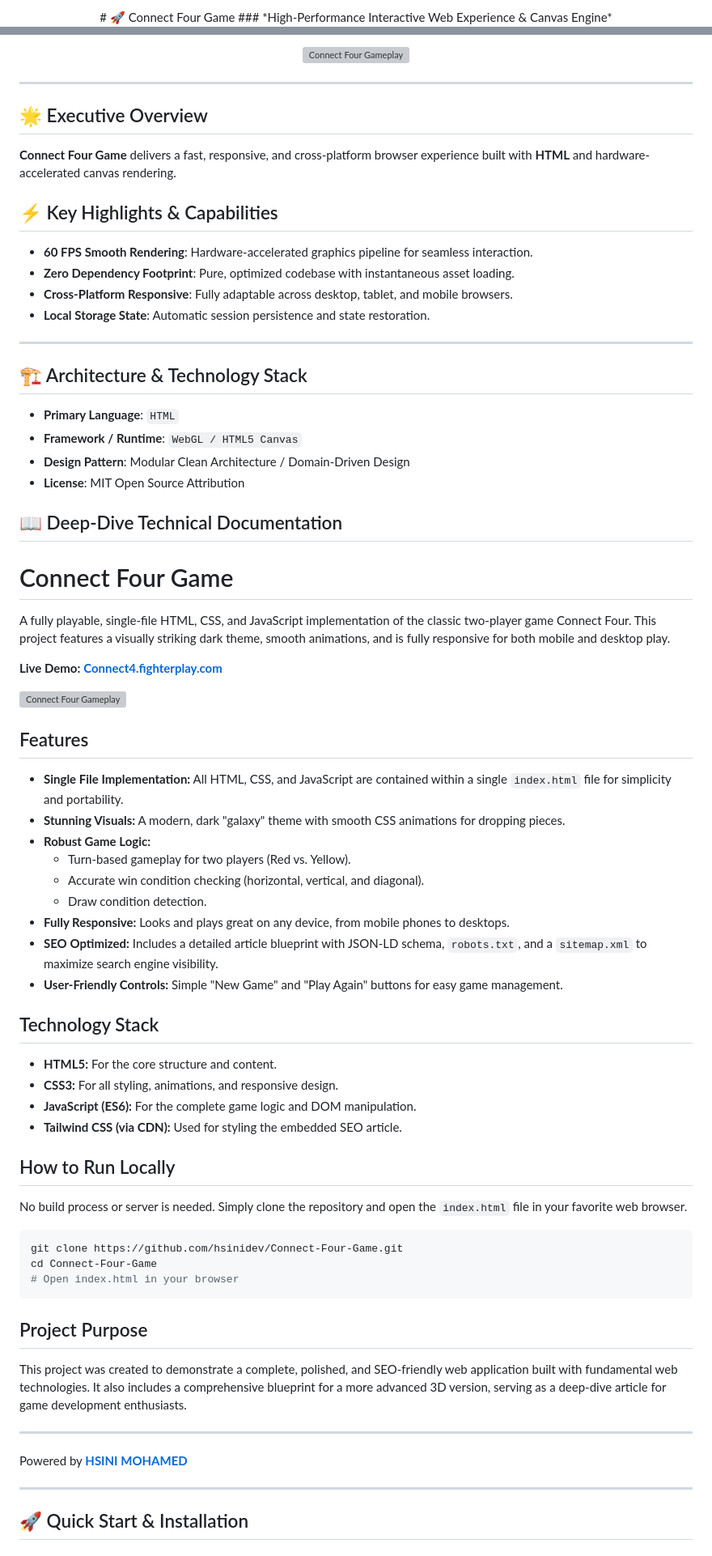
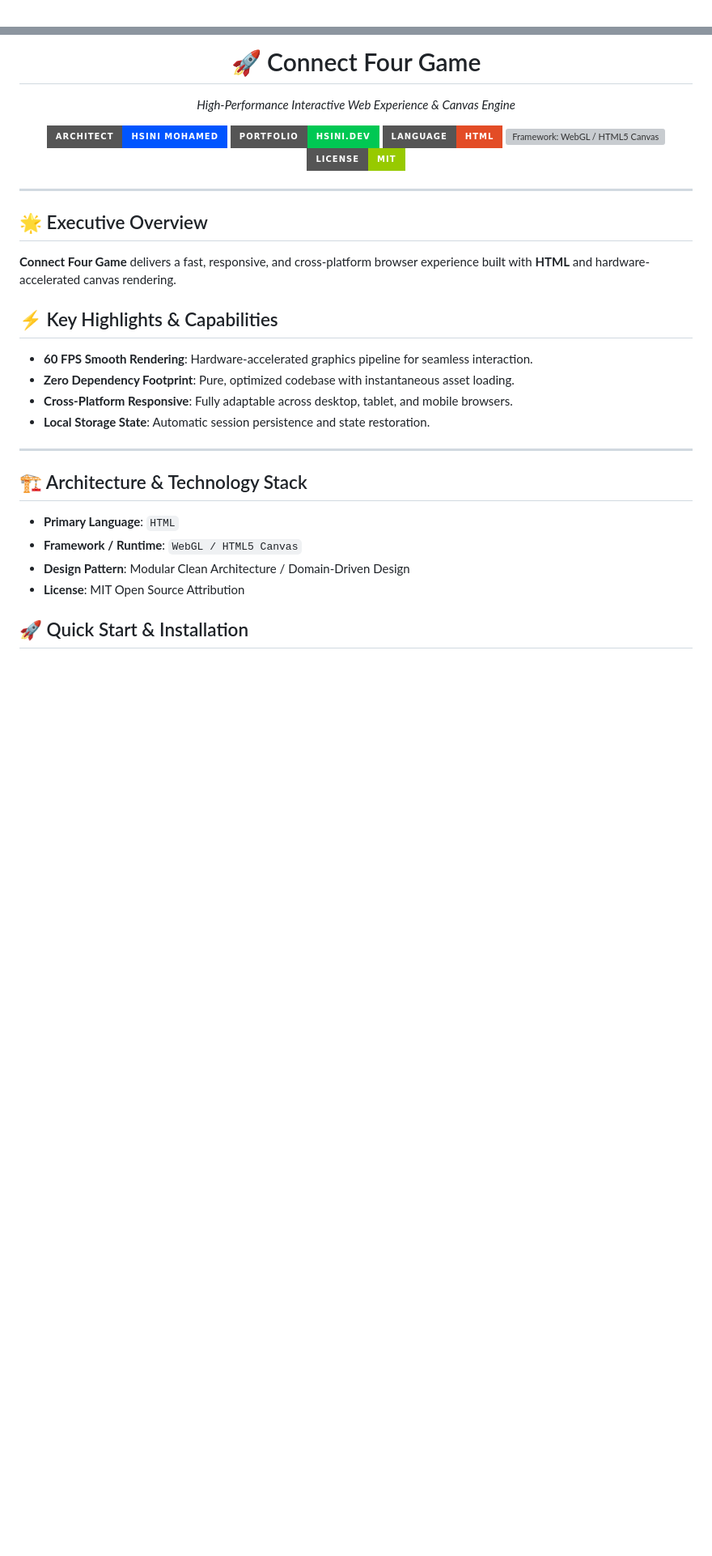
Before and after one commit to hsinidev/Connect-Four-Game, a Markdown page: README.md, 2 parts joined by grey strips. Shown at 81% size. GitHub-like rendering; badges without logos; blank space fills up the shorter version; grey boxes are pictures that could not be loaded.

Commit message:
docs(readme): SEO optimization & standardized architect branding attribution (Hsini Mohamed)

````diff
--- a/README.md
+++ b/README.md
@@ -1,4 +1,2 @@
 <div align="center">
-# 🚀 Connect Four Game
-### *High-Performance Interactive Web Experience & Canvas Engine*
 
@@ -12,9 +4,19 @@
 
-![Connect Four Gameplay](https://placehold.co/800x450/0f172a/e2e8f0?text=Connect+Four+Gameplay)
+  <h1>🚀 Connect Four Game</h1>
+  <p><em>High-Performance Interactive Web Experience & Canvas Engine</em></p>
+
+  <p align="center">
+    <a href="https://hsini.dev"><img src="https://img.shields.io/badge/Architect-Hsini%20Mohamed-0055ff?style=for-the-badge&logo=github&logoColor=white" alt="Architect: Hsini Mohamed" /></a>
+    <a href="https://hsini.dev"><img src="https://img.shields.io/badge/Portfolio-hsini.dev-00c853?style=for-the-badge&logo=google-chrome&logoColor=white" alt="Portfolio: hsini.dev" /></a>
+    <a href="https://github.com/hsinidev"><img src="https://img.shields.io/badge/Language-HTML-e34c26?style=for-the-badge" alt="Language: HTML" /></a>
+    <a href="https://github.com/hsinidev"><img src="https://img.shields.io/badge/Framework-WebGL%20/%20HTML5%20Canvas-6366f1?style=for-the-badge" alt="Framework: WebGL / HTML5 Canvas" /></a>
+    <a href="https://github.com/hsinidev/Connect-Four-Game"><img src="https://img.shields.io/badge/License-MIT-green?style=for-the-badge" alt="License: MIT" /></a>
+  </p>
 
 </div>
 
 ---
+
 ## 🌟 Executive Overview
 
 **Connect Four Game** delivers a fast, responsive, and cross-platform browser experience built with **HTML** and hardware-accelerated canvas rendering.
@@ -27,6 +29,7 @@
 - **Local Storage State**: Automatic session persistence and state restoration.
 
 ---
+
 ## 🏗️ Architecture & Technology Stack
 
 - **Primary Language**: `HTML`
@@ -34,56 +37,6 @@
 - **Design Pattern**: Modular Clean Architecture / Domain-Driven Design
 - **License**: MIT Open Source Attribution
 
-## 📖 Deep-Dive Technical Documentation
-
-# Connect Four Game
-
-A fully playable, single-file HTML, CSS, and JavaScript implementation of the classic two-player game Connect Four. This project features a visually striking dark theme, smooth animations, and is fully responsive for both mobile and desktop play.
-
-**Live Demo:** [**Connect4.fighterplay.com**](https://Connect4.fighterplay.com)
-
-![Connect Four Gameplay](https://placehold.co/800x450/0f172a/e2e8f0?text=Connect+Four+Gameplay)
-
-## Features
-
-- **Single File Implementation:** All HTML, CSS, and JavaScript are contained within a single `index.html` file for simplicity and portability.
-- **Stunning Visuals:** A modern, dark "galaxy" theme with smooth CSS animations for dropping pieces.
-- **Robust Game Logic:**
-    - Turn-based gameplay for two players (Red vs. Yellow).
-    - Accurate win condition checking (horizontal, vertical, and diagonal).
-    - Draw condition detection.
-- **Fully Responsive:** Looks and plays great on any device, from mobile phones to desktops.
-- **SEO Optimized:** Includes a detailed article blueprint with JSON-LD schema, `robots.txt`, and a `sitemap.xml` to maximize search engine visibility.
-- **User-Friendly Controls:** Simple "New Game" and "Play Again" buttons for easy game management.
-
-## Technology Stack
-
-- **HTML5:** For the core structure and content.
-- **CSS3:** For all styling, animations, and responsive design.
-- **JavaScript (ES6):** For the complete game logic and DOM manipulation.
-- **Tailwind CSS (via CDN):** Used for styling the embedded SEO article.
-
-## How to Run Locally
-
-No build process or server is needed. Simply clone the repository and open the `index.html` file in your favorite web browser.
-
-```bash
-git clone https://github.com/hsinidev/Connect-Four-Game.git
-cd Connect-Four-Game
-# Open index.html in your browser
-```
-
-## Project Purpose
-
-This project was created to demonstrate a complete, polished, and SEO-friendly web application built with fundamental web technologies. It also includes a comprehensive blueprint for a more advanced 3D version, serving as a deep-dive article for game development enthusiasts.
-
-
-
----
-
-Powered by [**HSINI MOHAMED**](https://github.com/hsinidev)
-
----
 ## 🚀 Quick Start & Installation
 
 ### 1. Clone the Repository
````
Also changed, not shown: other parts of README.md (+1 -7 lines).
